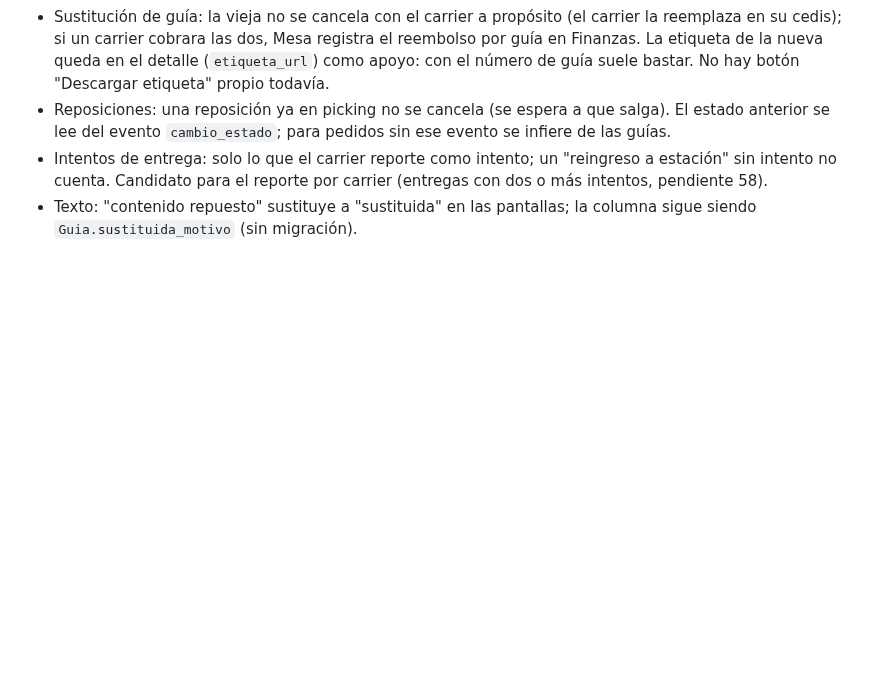
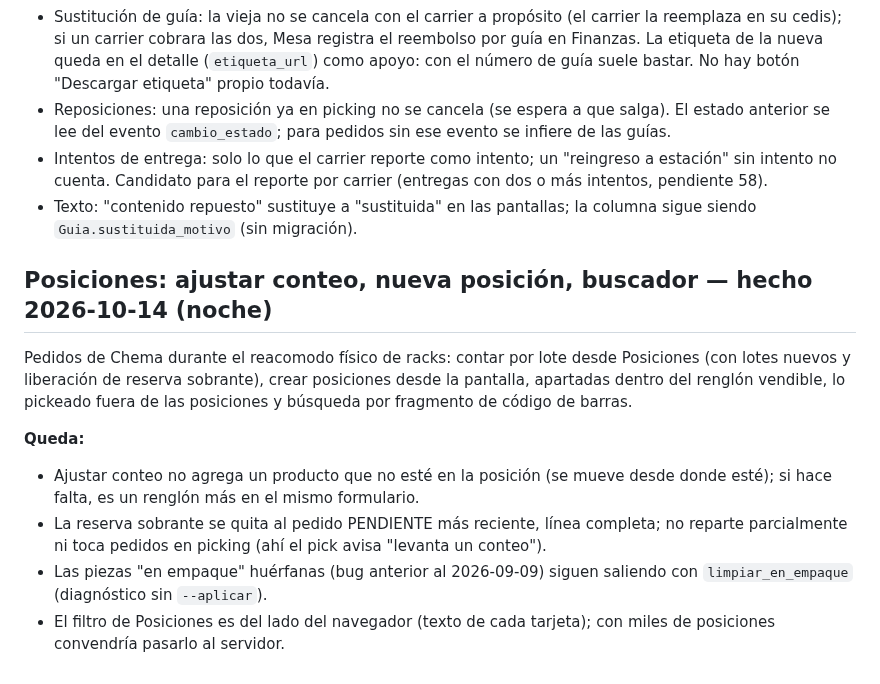
Before and after one commit to ChemaLebo/torre, a Markdown page: DEUDA-TECNICA.md, the part around the change. Drawn GitHub-style; blank space fills up the shorter version.

```diff
--- a/DEUDA-TECNICA.md
+++ b/DEUDA-TECNICA.md
@@ -800,3 +800,21 @@ entrega por caja.
   carrier (entregas con dos o más intentos, pendiente 58).
 - Texto: "contenido repuesto" sustituye a "sustituida" en las pantallas; la
   columna sigue siendo `Guia.sustituida_motivo` (sin migración).
+
+## Posiciones: ajustar conteo, nueva posición, buscador — hecho 2026-10-14 (noche)
+
+Pedidos de Chema durante el reacomodo físico de racks: contar por lote desde
+Posiciones (con lotes nuevos y liberación de reserva sobrante), crear
+posiciones desde la pantalla, apartadas dentro del renglón vendible, lo
+pickeado fuera de las posiciones y búsqueda por fragmento de código de barras.
+
+**Queda:**
+- Ajustar conteo no agrega un producto que no esté en la posición (se mueve
+  desde donde esté); si hace falta, es un renglón más en el mismo formulario.
+- La reserva sobrante se quita al pedido PENDIENTE más reciente, línea
+  completa; no reparte parcialmente ni toca pedidos en picking (ahí el pick
+  avisa "levanta un conteo").
+- Las piezas "en empaque" huérfanas (bug anterior al 2026-09-09) siguen
+  saliendo con `limpiar_en_empaque` (diagnóstico sin `--aplicar`).
+- El filtro de Posiciones es del lado del navegador (texto de cada tarjeta);
+  con miles de posiciones convendría pasarlo al servidor.
```
Also changed, not shown: CONVENTIONS.md (+2 -0 lines).
